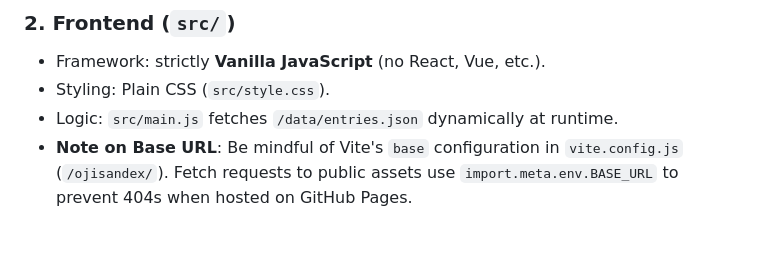
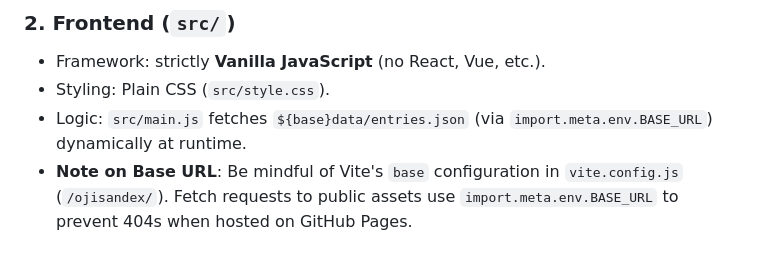
Before and after one commit to katsu1110/ojisandex, a Markdown page: AGENTS.md, the part around the change. Rendered like a GitHub page.

Commit message:
docs: update AGENTS.md to clarify fetch behavior

```diff
--- a/AGENTS.md
+++ b/AGENTS.md
@@ -19,7 +19,7 @@ When maintaining data:
 ### 2. Frontend (`src/`)
 - Framework: strictly **Vanilla JavaScript** (no React, Vue, etc.).
 - Styling: Plain CSS (`src/style.css`).
-- Logic: `src/main.js` fetches `/data/entries.json` dynamically at runtime.
+- Logic: `src/main.js` fetches `${base}data/entries.json` (via `import.meta.env.BASE_URL`) dynamically at runtime.
 - **Note on Base URL**: Be mindful of Vite's `base` configuration in `vite.config.js` (`/ojisandex/`). Fetch requests to public assets use `import.meta.env.BASE_URL` to prevent 404s when hosted on GitHub Pages.
 
 ### 3. Scripts (`scripts/`)
```
